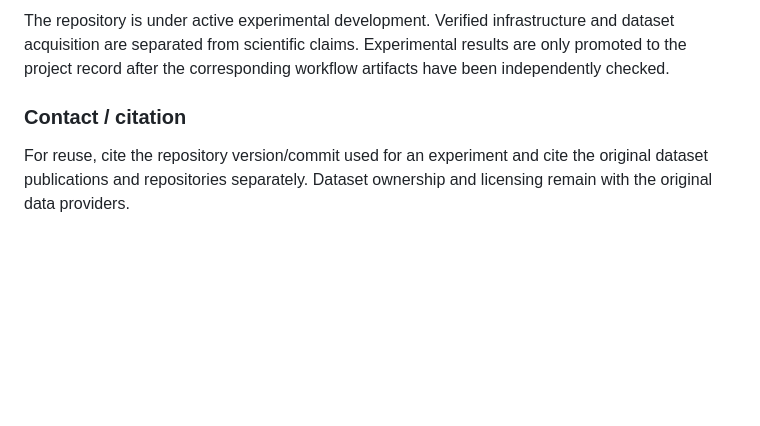
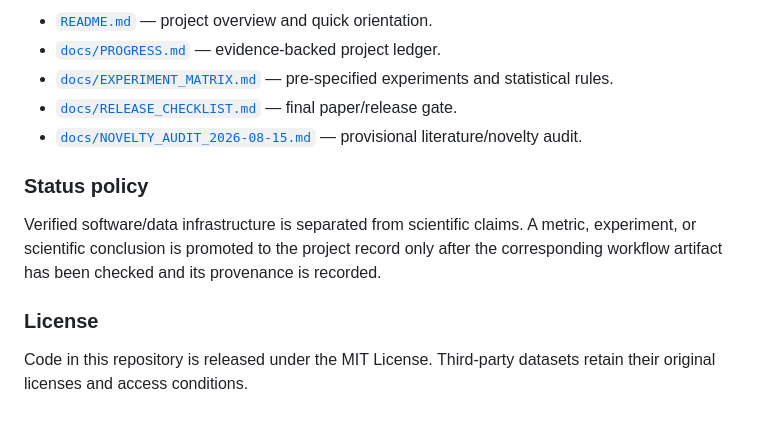
Before and after one commit to BurhanAbdullah/BioNuclei-DomainRobust, a Markdown page: docs/ABOUT.md, the part around one of its changes. GitHub-like rendering; blank space fills up the shorter version.

```diff
--- a/docs/ABOUT.md
+++ b/docs/ABOUT.md
@@ -69,6 +62,14 @@ The complete code, experiments, documentation, workflows, and research ledger ar
 
-The repository is under active experimental development. Verified infrastructure and dataset acquisition are separated from scientific claims. Experimental results are only promoted to the project record after the corresponding workflow artifacts have been independently checked.
+- [`README.md`](../README.md) — project overview and quick orientation.
+- [`docs/PROGRESS.md`](PROGRESS.md) — evidence-backed project ledger.
+- [`docs/EXPERIMENT_MATRIX.md`](EXPERIMENT_MATRIX.md) — pre-specified experiments and statistical rules.
+- [`docs/RELEASE_CHECKLIST.md`](RELEASE_CHECKLIST.md) — final paper/release gate.
+- [`docs/NOVELTY_AUDIT_2026-08-15.md`](NOVELTY_AUDIT_2026-08-15.md) — provisional literature/novelty audit.
 
-### Contact / citation
+### Status policy
 
-For reuse, cite the repository version/commit used for an experiment and cite the original dataset publications and repositories separately. Dataset ownership and licensing remain with the original data providers.
+Verified software/data infrastructure is separated from scientific claims. A metric, experiment, or scientific conclusion is promoted to the project record only after the corresponding workflow artifact has been checked and its provenance is recorded.
+
+### License
+
+Code in this repository is released under the MIT License. Third-party datasets retain their original licenses and access conditions.
```
Also changed, not shown: other parts of docs/ABOUT.md (+16 -23 lines).
